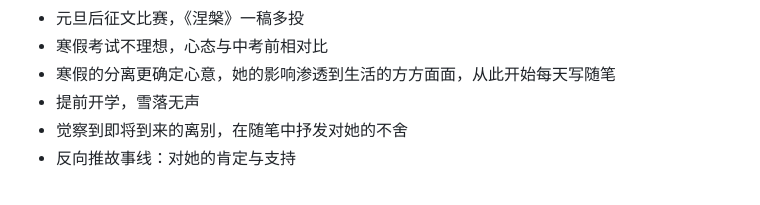
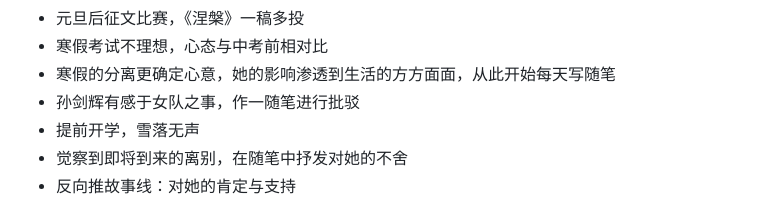
Before and after one commit to zoomy14112/StarProject, a Markdown page: 孤灯夜雪/Outline.md, the part around the change. GitHub-like rendering.

```diff
--- a/孤灯夜雪/Outline.md
+++ b/孤灯夜雪/Outline.md
@@ -22,6 +22,7 @@
 - 元旦后征文比赛，《涅槃》一稿多投
 - 寒假考试不理想，心态与中考前相对比
 - 寒假的分离更确定心意，她的影响渗透到生活的方方面面，从此开始每天写随笔
+- 孙剑辉有感于女队之事，作一随笔进行批驳
 - 提前开学，雪落无声
 - 觉察到即将到来的离别，在随笔中抒发对她的不舍
 - 反向推故事线：对她的肯定与支持
```
Also changed, not shown: 孤灯夜雪/上：茫茫雪原.md (+22 -4 lines).
